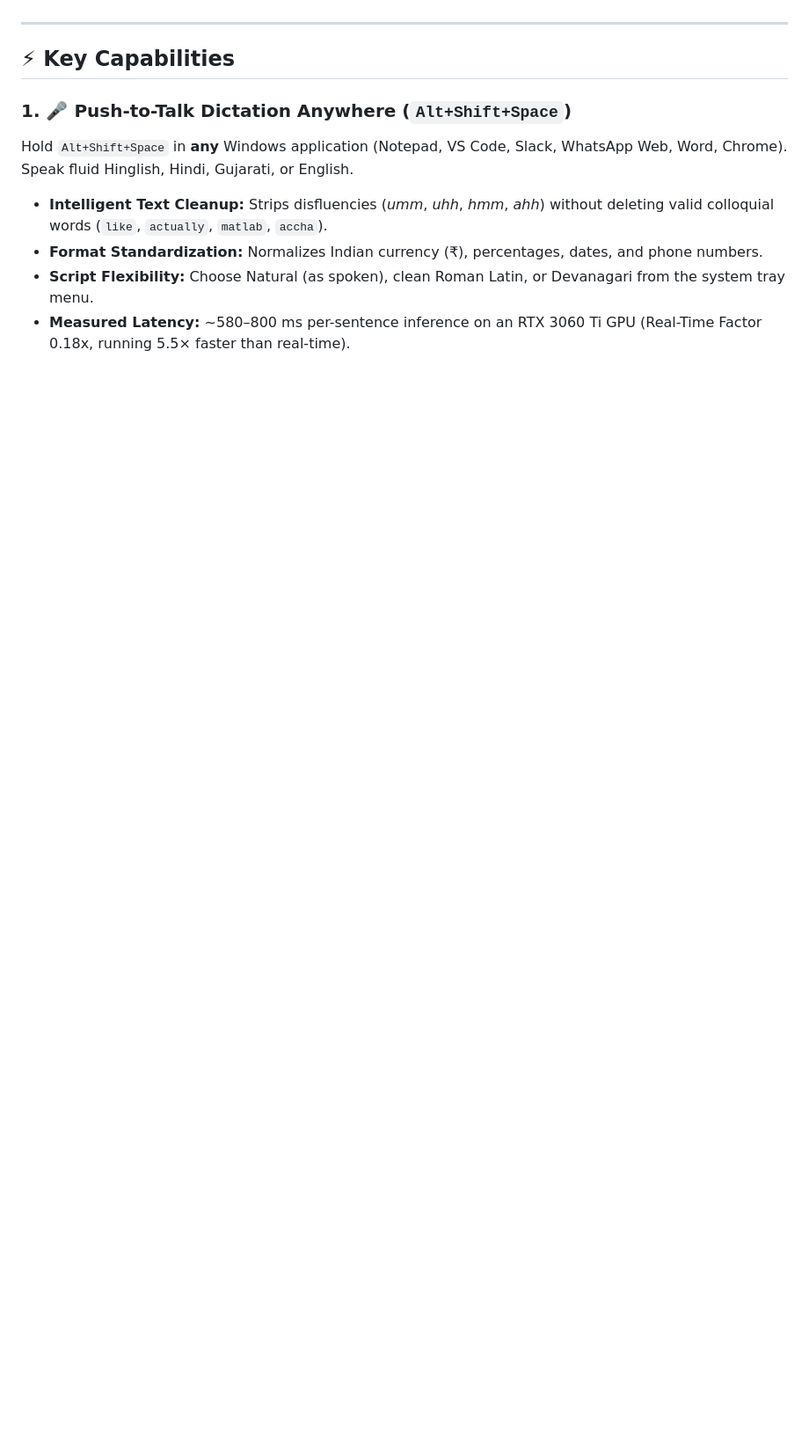
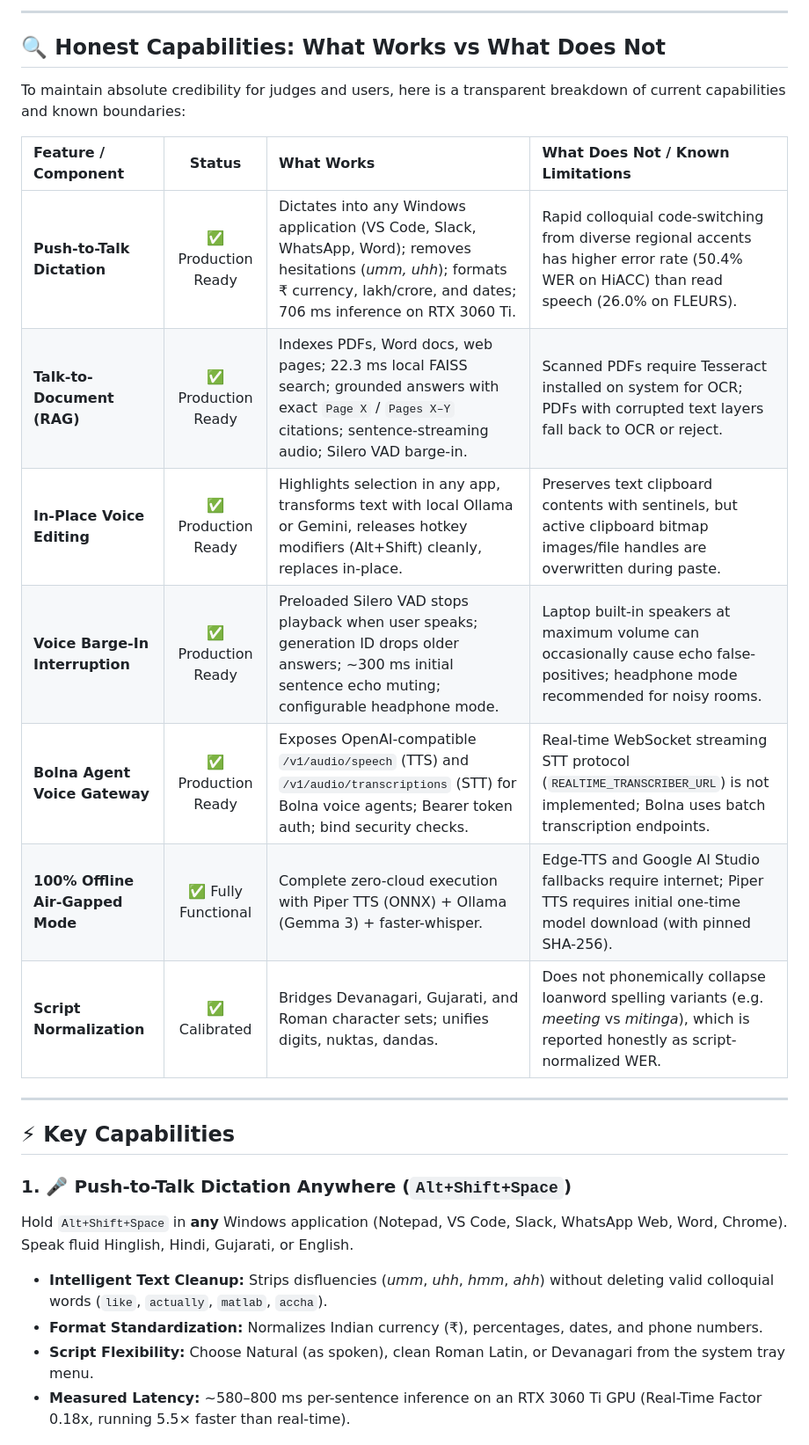
Before and after one commit to P1Manav/BolSamajh, a Markdown page: README.md, the part around one of its changes. Shown at 88% size. GitHub-like rendering; blank space fills up the shorter version.

```diff
--- a/README.md
+++ b/README.md
@@ -12,3 +25,18 @@ BolSamajh is an open-source, local-first voice AI companion built specifically f
+---
+
+## 🔍 Honest Capabilities: What Works vs What Does Not
+
+To maintain absolute credibility for judges and users, here is a transparent breakdown of current capabilities and known boundaries:
+
+| Feature / Component | Status | What Works | What Does Not / Known Limitations |
+| :--- | :---: | :--- | :--- |
+| **Push-to-Talk Dictation** | ✅ Production Ready | Dictates into any Windows application (VS Code, Slack, WhatsApp, Word); removes hesitations (*umm, uhh*); formats ₹ currency, lakh/crore, and dates; 706 ms inference on RTX 3060 Ti. | Rapid colloquial code-switching from diverse regional accents has higher error rate (50.4% WER on HiACC) than read speech (26.0% on FLEURS). |
+| **Talk-to-Document (RAG)** | ✅ Production Ready | Indexes PDFs, Word docs, web pages; 22.3 ms local FAISS search; grounded answers with exact `Page X` / `Pages X–Y` citations; sentence-streaming audio; Silero VAD barge-in. | Scanned PDFs require Tesseract installed on system for OCR; PDFs with corrupted text layers fall back to OCR or reject. |
+| **In-Place Voice Editing** | ✅ Production Ready | Highlights selection in any app, transforms text with local Ollama or Gemini, releases hotkey modifiers (Alt+Shift) cleanly, replaces in-place. | Preserves text clipboard contents with sentinels, but active clipboard bitmap images/file handles are overwritten during paste. |
+| **Voice Barge-In Interruption** | ✅ Production Ready | Preloaded Silero VAD stops playback when user speaks; generation ID drops older answers; ~300 ms initial sentence echo muting; configurable headphone mode. | Laptop built-in speakers at maximum volume can occasionally cause echo false-positives; headphone mode recommended for noisy rooms. |
+| **Bolna Agent Voice Gateway** | ✅ Production Ready | Exposes OpenAI-compatible `/v1/audio/speech` (TTS) and `/v1/audio/transcriptions` (STT) for Bolna voice agents; Bearer token auth; bind security checks. | Real-time WebSocket streaming STT protocol (`REALTIME_TRANSCRIBER_URL`) is not implemented; Bolna uses batch transcription endpoints. |
+| **100% Offline Air-Gapped Mode** | ✅ Fully Functional | Complete zero-cloud execution with Piper TTS (ONNX) + Ollama (Gemma 3) + faster-whisper. | Edge-TTS and Google AI Studio fallbacks require internet; Piper TTS requires initial one-time model download (with pinned SHA-256). |
+| **Script Normalization** | ✅ Calibrated | Bridges Devanagari, Gujarati, and Roman character sets; unifies digits, nuktas, dandas. | Does not phonemically collapse loanword spelling variants (e.g. *meeting* vs *mitinga*), which is reported honestly as script-normalized WER. |
 
 ---
 
```
Also changed, not shown: other parts of README.md (+14 -1 lines), PROGRESS.md (+1 -1 lines), RELEASE_NOTES.md (added, +50 -0 lines), submission/application_answers.md (+8 -6 lines), assets/bolsamajh_app_demo.jpg (added).
